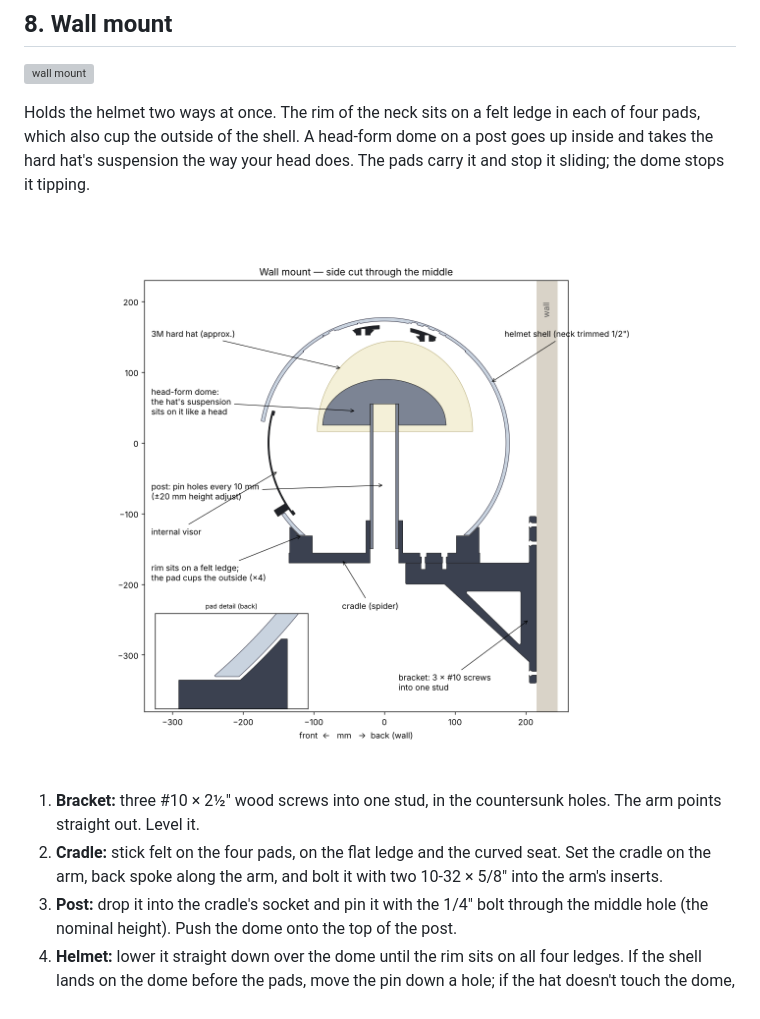
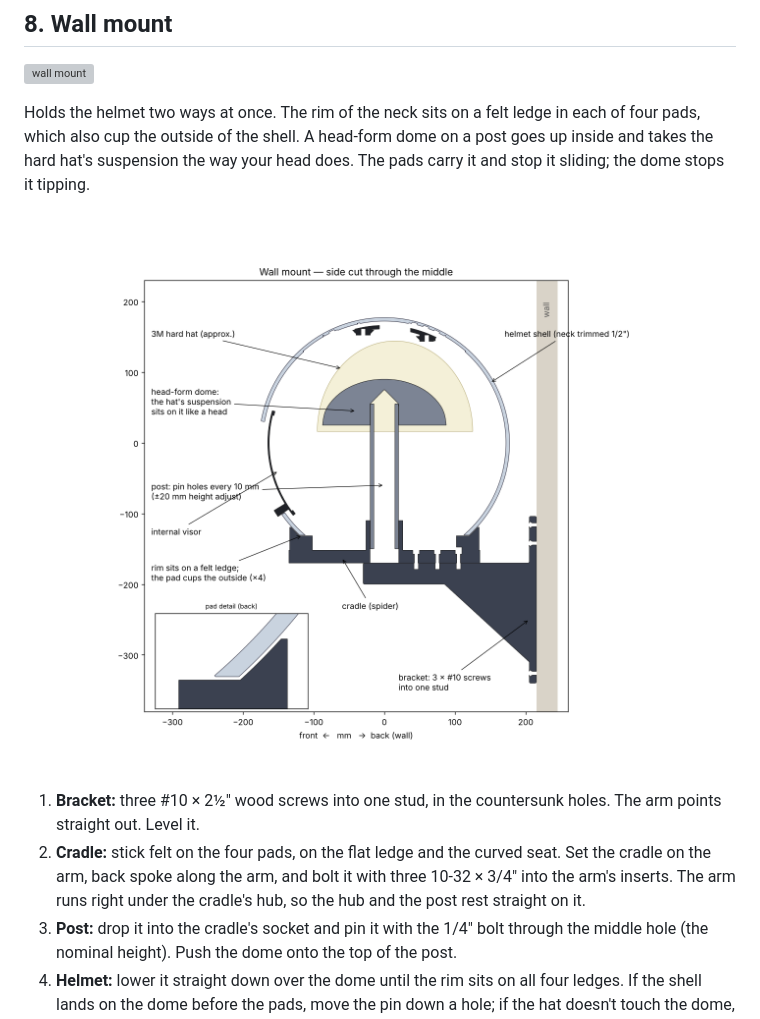
Before and after one commit to vortexcodes/deadmau5-helmet, a Markdown page: docs/build-guide.md, the part around the change. Rendered like a GitHub page; pictures changed too: docs/img/cad/wallmount_section.png; grey boxes are pictures that could not be loaded.

```diff
--- a/docs/build-guide.md
+++ b/docs/build-guide.md
@@ -129,7 +129,8 @@ sliding; the dome stops it tipping.
 1. **Bracket:** three #10 × 2½" wood screws into one stud, in the countersunk holes. The arm
    points straight out. Level it.
 2. **Cradle:** stick felt on the four pads, on the flat ledge and the curved seat. Set the cradle on the arm, back spoke along the
-   arm, and bolt it with two 10-32 × 5/8" into the arm's inserts.
+   arm, and bolt it with three 10-32 × 3/4" into the arm's inserts. The arm runs right under
+   the cradle's hub, so the hub and the post rest straight on it.
 3. **Post:** drop it into the cradle's socket and pin it with the 1/4" bolt through the middle
    hole (the nominal height). Push the dome onto the top of the post.
 4. **Helmet:** lower it straight down over the dome until the rim sits on all four ledges.
```
Also changed, not shown: cad/README.md (+6 -6 lines), docs/cad-design.md (+10 -0 lines), 10 other files.
